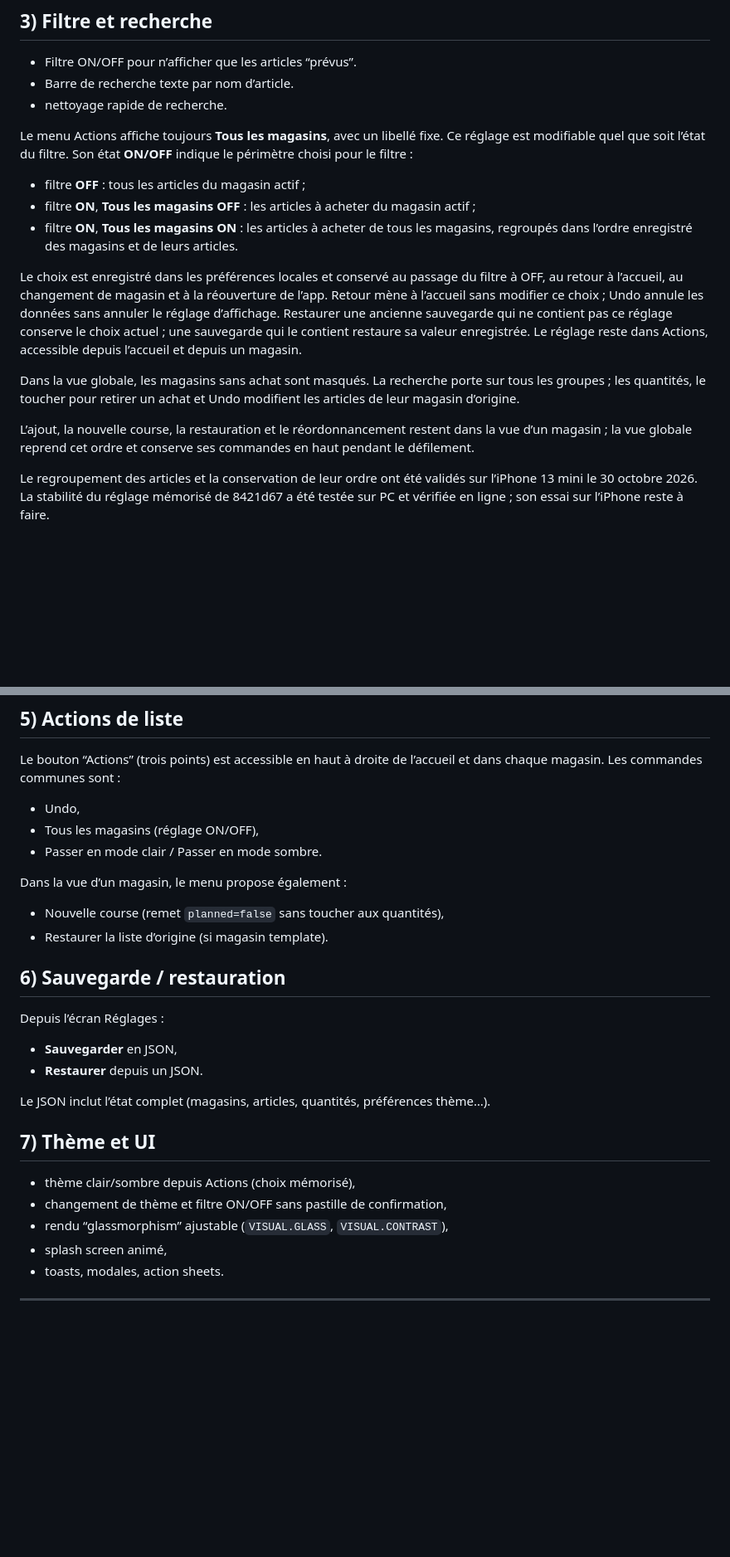
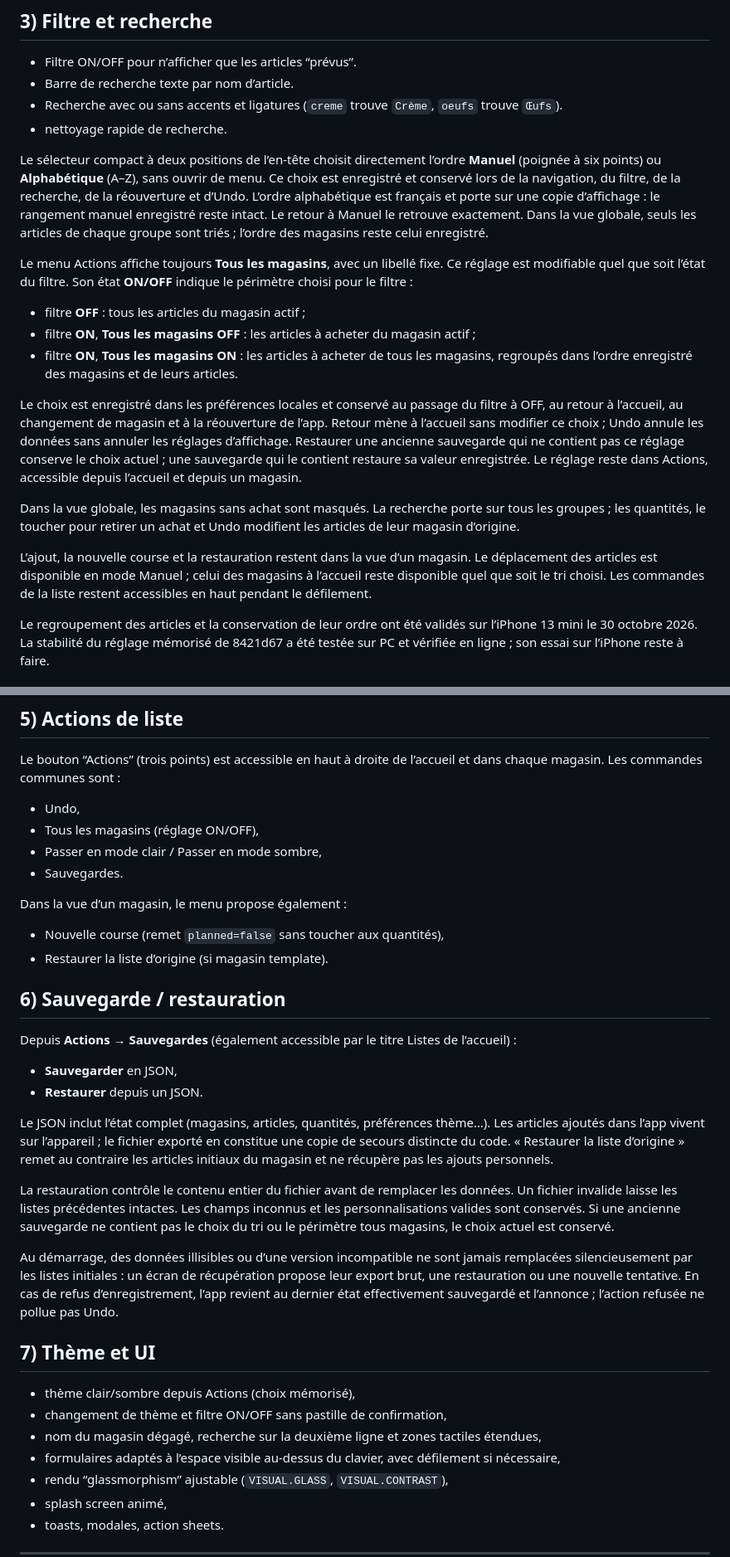
Before and after one commit to PangolinBob/Liste_Courses, a Markdown page: README.md, 2 parts joined by grey strips. Shown at 83% size. GitHub-like rendering; blank space fills up the shorter version.

Commit message:
Décrit les protections et les commandes de la version 1.1

```diff
--- a/README.md
+++ b/README.md
@@ -50,7 +53,16 @@ Dans chaque magasin :
 ## 3) Filtre et recherche
 - Filtre ON/OFF pour n’afficher que les articles “prévus”.
 - Barre de recherche texte par nom d’article.
+- Recherche avec ou sans accents et ligatures (`creme` trouve `Crème`, `oeufs` trouve `Œufs`).
 - nettoyage rapide de recherche.
+
+Le sélecteur compact à deux positions de l’en-tête choisit directement l’ordre
+**Manuel** (poignée à six points) ou **Alphabétique** (A–Z), sans ouvrir de menu.
+Ce choix est enregistré et conservé lors de la navigation, du filtre, de la recherche,
+de la réouverture et d’Undo. L’ordre alphabétique est français et porte sur une copie
+d’affichage : le rangement manuel enregistré reste intact. Le retour à Manuel le
+retrouve exactement. Dans la vue globale, seuls les articles de chaque groupe sont
+triés ; l’ordre des magasins reste celui enregistré.
 
 Le menu Actions affiche toujours **Tous les magasins**, avec un libellé fixe.
 Ce réglage est modifiable quel que soit l’état du filtre. Son état **ON/OFF** indique
@@ -64,7 +76,7 @@ le périmètre choisi pour le filtre :
 Le choix est enregistré dans les préférences locales et conservé au passage du filtre
 à OFF, au retour à l’accueil, au changement de magasin et à la réouverture de l’app.
 Retour mène à l’accueil sans modifier ce choix ; Undo annule les données sans annuler
-le réglage d’affichage. Restaurer une ancienne sauvegarde qui ne contient pas ce réglage
+les réglages d’affichage. Restaurer une ancienne sauvegarde qui ne contient pas ce réglage
 conserve le choix actuel ; une sauvegarde qui le contient restaure sa valeur enregistrée.
 Le réglage reste dans Actions, accessible depuis l’accueil et depuis un magasin.
 
@@ -72,9 +84,10 @@ Dans la vue globale, les magasins sans achat sont masqués. La recherche porte s
 les groupes ; les quantités, le toucher pour retirer un achat et Undo modifient les
 articles de leur magasin d’origine.
 
-L’ajout, la nouvelle course, la restauration et le réordonnancement restent dans la vue
-d’un magasin ; la vue globale reprend cet ordre et conserve ses commandes en haut
-pendant le défilement.
+L’ajout, la nouvelle course et la restauration restent dans la vue d’un magasin.
+Le déplacement des articles est disponible en mode Manuel ; celui des magasins à
+l’accueil reste disponible quel que soit le tri choisi. Les commandes de la liste
+restent accessibles en haut pendant le défilement.
 
 Le regroupement des articles et la conservation de leur ordre ont été validés sur
 l’iPhone 13 mini le 30 octobre 2026. La stabilité du réglage mémorisé de 8421d67 a été
@@ -90,22 +103,39 @@ Le bouton “Actions” (trois points) est accessible en haut à droite de l’a
 dans chaque magasin. Les commandes communes sont :
 - Undo,
 - Tous les magasins (réglage ON/OFF),
-- Passer en mode clair / Passer en mode sombre.
+- Passer en mode clair / Passer en mode sombre,
+- Sauvegardes.
 
 Dans la vue d’un magasin, le menu propose également :
 - Nouvelle course (remet `planned=false` sans toucher aux quantités),
 - Restaurer la liste d’origine (si magasin template).
 
 ## 6) Sauvegarde / restauration
-Depuis l’écran Réglages :
+Depuis **Actions → Sauvegardes** (également accessible par le titre Listes de l’accueil) :
 - **Sauvegarder** en JSON,
 - **Restaurer** depuis un JSON.
 
 Le JSON inclut l’état complet (magasins, articles, quantités, préférences thème…).
+Les articles ajoutés dans l’app vivent sur l’appareil ; le fichier exporté en constitue
+une copie de secours distincte du code. « Restaurer la liste d’origine » remet au
+contraire les articles initiaux du magasin et ne récupère pas les ajouts personnels.
+
+La restauration contrôle le contenu entier du fichier avant de remplacer les données.
+Un fichier invalide laisse les listes précédentes intactes. Les champs inconnus et
+les personnalisations valides sont conservés. Si une ancienne sauvegarde ne contient
+pas le choix du tri ou le périmètre tous magasins, le choix actuel est conservé.
+
+Au démarrage, des données illisibles ou d’une version incompatible ne sont jamais
+remplacées silencieusement par les listes initiales : un écran de récupération propose
+leur export brut, une restauration ou une nouvelle tentative. En cas de refus
+d’enregistrement, l’app revient au dernier état effectivement sauvegardé et l’annonce ;
+l’action refusée ne pollue pas Undo.
 
 ## 7) Thème et UI
 - thème clair/sombre depuis Actions (choix mémorisé),
 - changement de thème et filtre ON/OFF sans pastille de confirmation,
+- nom du magasin dégagé, recherche sur la deuxième ligne et zones tactiles étendues,
+- formulaires adaptés à l’espace visible au-dessus du clavier, avec défilement si nécessaire,
 - rendu “glassmorphism” ajustable (`VISUAL.GLASS`, `VISUAL.CONTRAST`),
 - splash screen animé,
 - toasts, modales, action sheets.
```
Also changed, not shown: other parts of README.md (+10 -0 lines).
